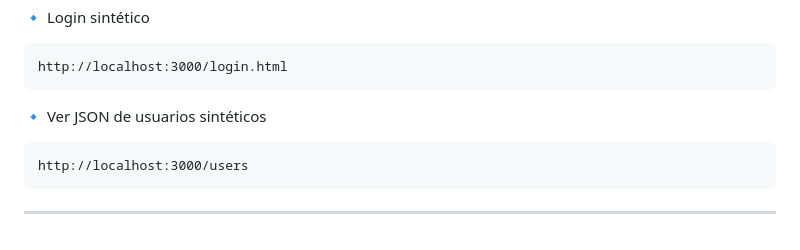
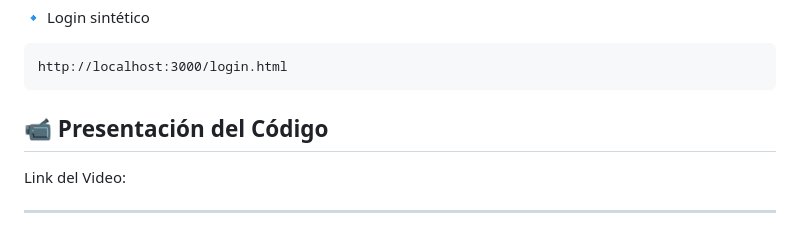
Before and after one commit to PedroM48/arq-individual03-pedro, a Markdown page: README.md, the part around the change. Drawn GitHub-style.

```diff
--- a/README.md
+++ b/README.md
@@ -209,8 +209,8 @@ Rutas de acceso:
 
     http://localhost:3000/login.html
 
-🔹 Ver JSON de usuarios sintéticos
+## 📹 Presentación del Código
 
-    http://localhost:3000/users
+Link del Video:
 
 ---
```
